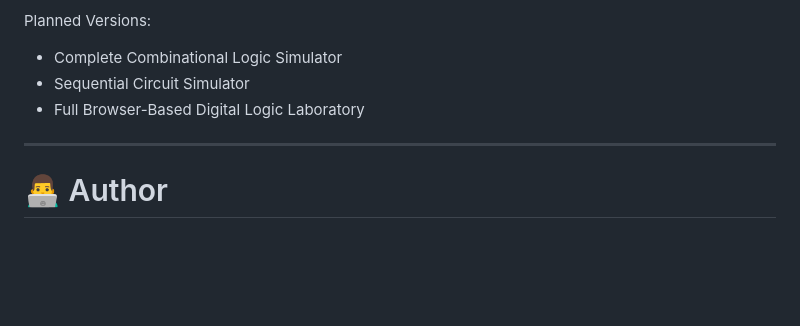
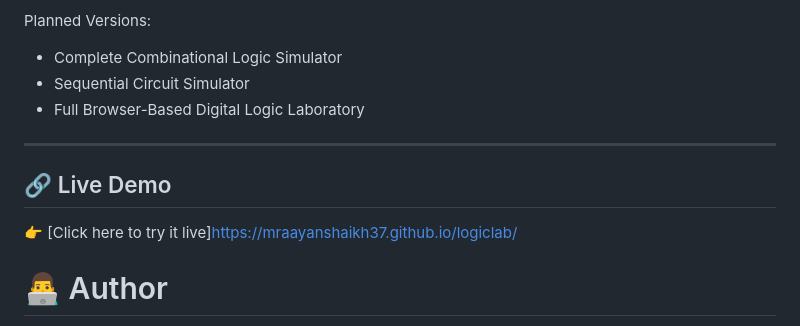
Before and after one commit to mraayanshaikh37/logiclab, a Markdown page: README.md, the part around the change. Drawn GitHub-style; blank space fills up the shorter version.

Commit message:
Add live demo link to README

```diff
--- a/README.md
+++ b/README.md
@@ -368,7 +368,8 @@ Planned Versions:
 - Full Browser-Based Digital Logic Laboratory
 
 ---
-
+## 🔗 Live Demo
+👉 [Click here to try it live]https://mraayanshaikh37.github.io/logiclab/
 # 👨‍💻 Author
 
 **Aayan Shaikh**
```
